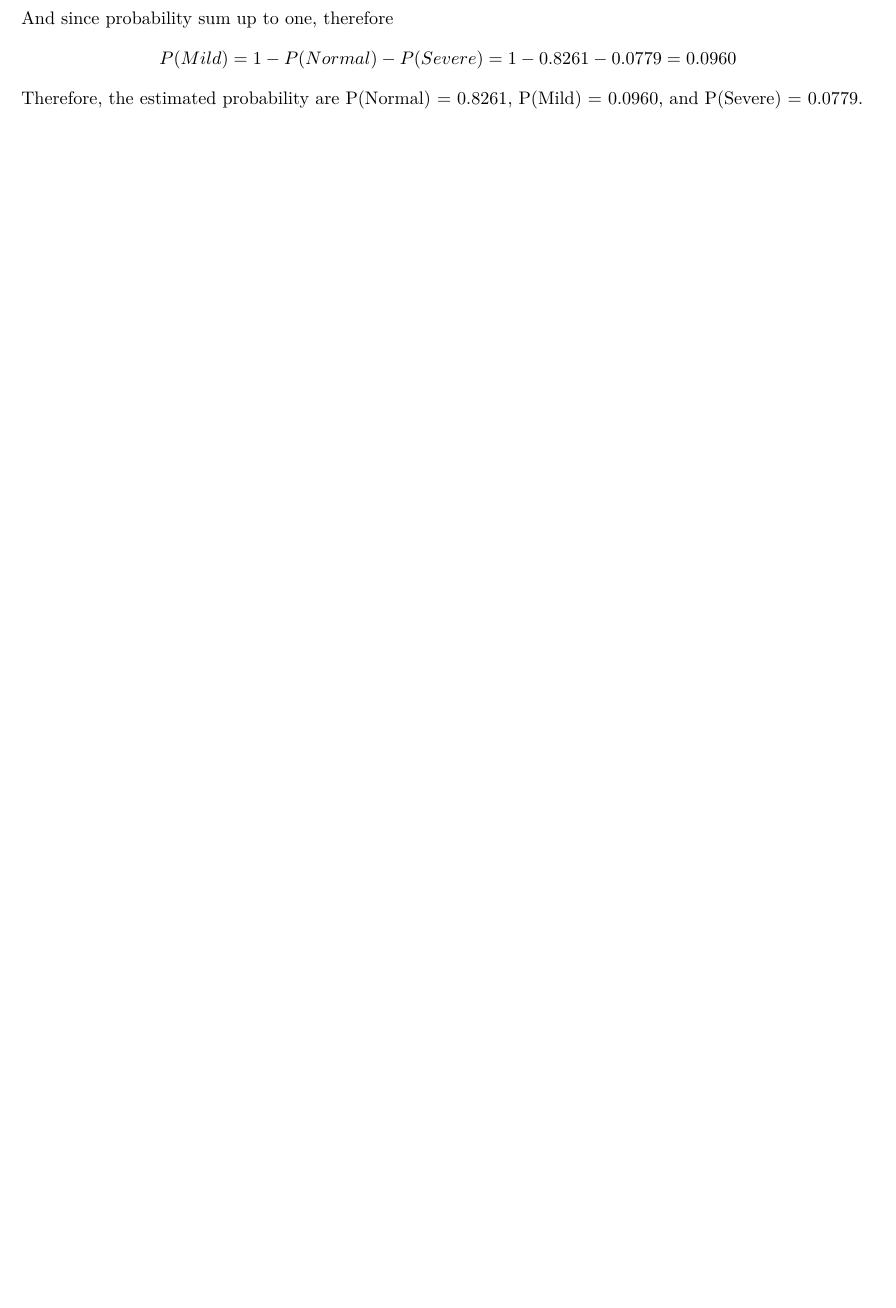
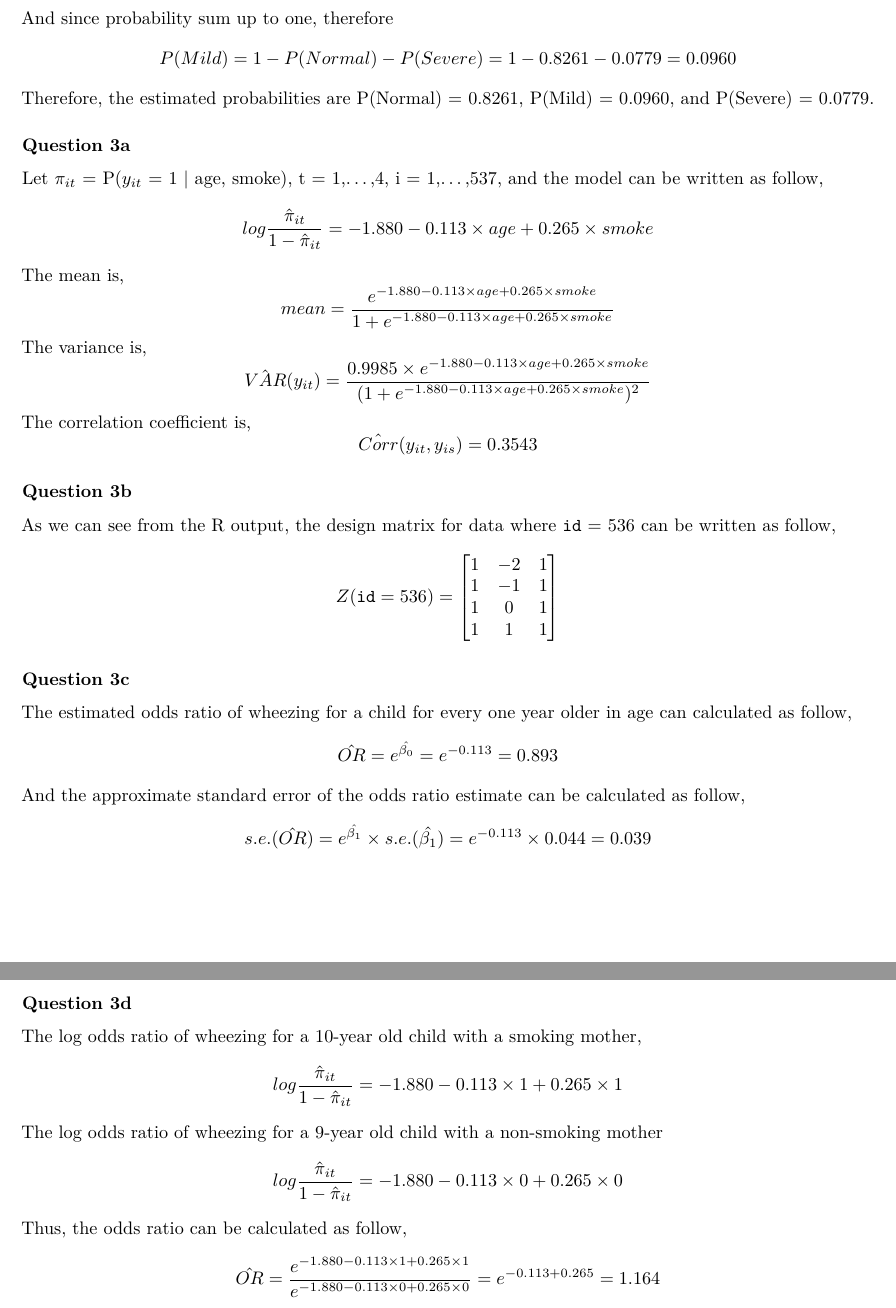
Before and after one commit to greysonchung/MAST90139-Statistical-Modelling, an R Markdown document (Assignment 3/MAST90139 Assignment 3.Rmd): part of page 3 of 3 before the commit and two parts of pages 3 and 4 of 4 after it, the two joined at a grey line, cut so that both start at the same text, the shorter picture padded with empty space. Rendered offline with R 4.5, knitr and Pandoc, then LaTeX, with nearby package versions.

Commit message:
Finalising for submission

```diff
--- a/Assignment 3/MAST90139 Assignment 3.Rmd
+++ b/Assignment 3/MAST90139 Assignment 3.Rmd
@@ -112,4 +112,52 @@ And since probability sum up to one, therefore
 $$
 P(Mild) = 1 - P(Normal) - P(Severe) = 1 - 0.8261 - 0.0779 = 0.0960
 $$
-Therefore, the estimated probability are P(Normal) = 0.8261, P(Mild) = 0.0960, and P(Severe) = 0.0779.
+Therefore, the estimated probabilities are P(Normal) = 0.8261, P(Mild) = 0.0960, and P(Severe) = 0.0779.
+
+### Question 3a
+Let $\pi_{it}$ = P($y_{it}$ = 1 | age, smoke), t = 1,...,4, i = 1,...,537, and the model can be written as follow,
+$$
+log\frac{\hat{\pi}_{it}}{1-\hat{\pi}_{it}}=-1.880-0.113\times age+0.265\times smoke
+$$
+The mean is,
+$$
+mean = \frac{e^{-1.880-0.113\times age + 0.265\times smoke}}{1+e^{-1.880-0.113\times age + 0.265\times smoke}}
+$$
+The variance is,
+$$
+\hat{VAR}(y_{it}) = \frac{0.9985\times e^{-1.880-0.113\times age + 0.265\times smoke}}{(1+e^{-1.880-0.113\times age + 0.265\times smoke})^2}
+$$
+The correlation coefficient is,
+$$
+\hat{Corr}(y_{it},y_{is}) = 0.3543
+$$
+
+### Question 3b
+As we can see from the R output, the design matrix for data where $\mathtt{id}$ = 536 can be written as follow,
+$$
+Z(\mathtt{id}=536)=\begin{bmatrix} 1 & -2 & 1 \\ 1 & -1 & 1 \\ 1 & 0 & 1 \\ 1 & 1 & 1 \end{bmatrix}
+$$
+
+### Question 3c
+The estimated odds ratio of wheezing for a child for every one year older in age can calculated as follow,
+$$
+\hat{OR}=e^{\hat{\beta_0}}=e^{-0.113}=0.893
+$$
+And the approximate standard error of the odds ratio estimate can be calculated as follow,
+$$
+s.e.(\hat{OR}) = e^{\hat{\beta_1}}\times s.e.(\hat{\beta_1}) = e^{-0.113}\times 0.044 = 0.039
+$$
+
+### Question 3d
+The log odds ratio of wheezing for a 10-year old child with a smoking mother,
+$$
+log\frac{\hat{\pi}_{it}}{1-\hat{\pi}_{it}}=-1.880-0.113\times 1+0.265\times 1
+$$
+The log odds ratio of wheezing for a 9-year old child with a non-smoking mother
+$$
+log\frac{\hat{\pi}_{it}}{1-\hat{\pi}_{it}}=-1.880-0.113\times 0+0.265\times 0
+$$
+Thus, the odds ratio can be calculated as follow,
+$$
+\hat{OR}=\frac{e^{-1.880-0.113\times 1+0.265\times 1}}{e^{-1.880-0.113\times 0+0.265\times 0}} = e^{-0.113+0.265}=1.164
+$$
```
Also changed, not shown: Assignment 3/.RData (added), Assignment 3/MAST90139 Assignment 3.Rmd (2 more changed lines), 2 other files.
